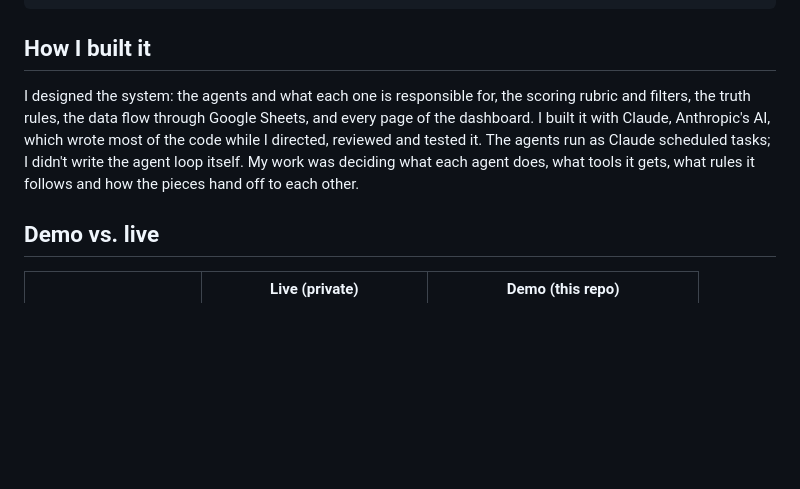
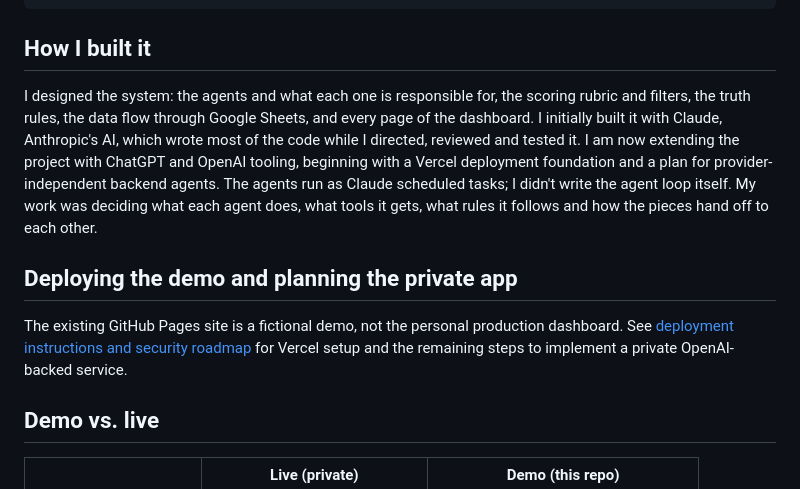
Before and after one commit to aaron-underhill/job-search-agent, a Markdown page: README.md, the part around the change. GitHub-like rendering; blank space fills up the shorter version.

Commit message:
Credit OpenAI collaboration and link deployment plan

```diff
--- a/README.md
+++ b/README.md
@@ -93,7 +93,11 @@ node pdf/resume_pdf.js templates/line-cook.json out/
 
 ## How I built it
 
-I designed the system: the agents and what each one is responsible for, the scoring rubric and filters, the truth rules, the data flow through Google Sheets, and every page of the dashboard. I built it with Claude, Anthropic's AI, which wrote most of the code while I directed, reviewed and tested it. The agents run as Claude scheduled tasks; I didn't write the agent loop itself. My work was deciding what each agent does, what tools it gets, what rules it follows and how the pieces hand off to each other.
+I designed the system: the agents and what each one is responsible for, the scoring rubric and filters, the truth rules, the data flow through Google Sheets, and every page of the dashboard. I initially built it with Claude, Anthropic's AI, which wrote most of the code while I directed, reviewed and tested it. I am now extending the project with ChatGPT and OpenAI tooling, beginning with a Vercel deployment foundation and a plan for provider-independent backend agents. The agents run as Claude scheduled tasks; I didn't write the agent loop itself. My work was deciding what each agent does, what tools it gets, what rules it follows and how the pieces hand off to each other.
+
+## Deploying the demo and planning the private app
+
+The existing GitHub Pages site is a fictional demo, not the personal production dashboard. See [deployment instructions and security roadmap](docs/DEPLOYMENT.md) for Vercel setup and the remaining steps to implement a private OpenAI-backed service.
 
 ## Demo vs. live
 
```
